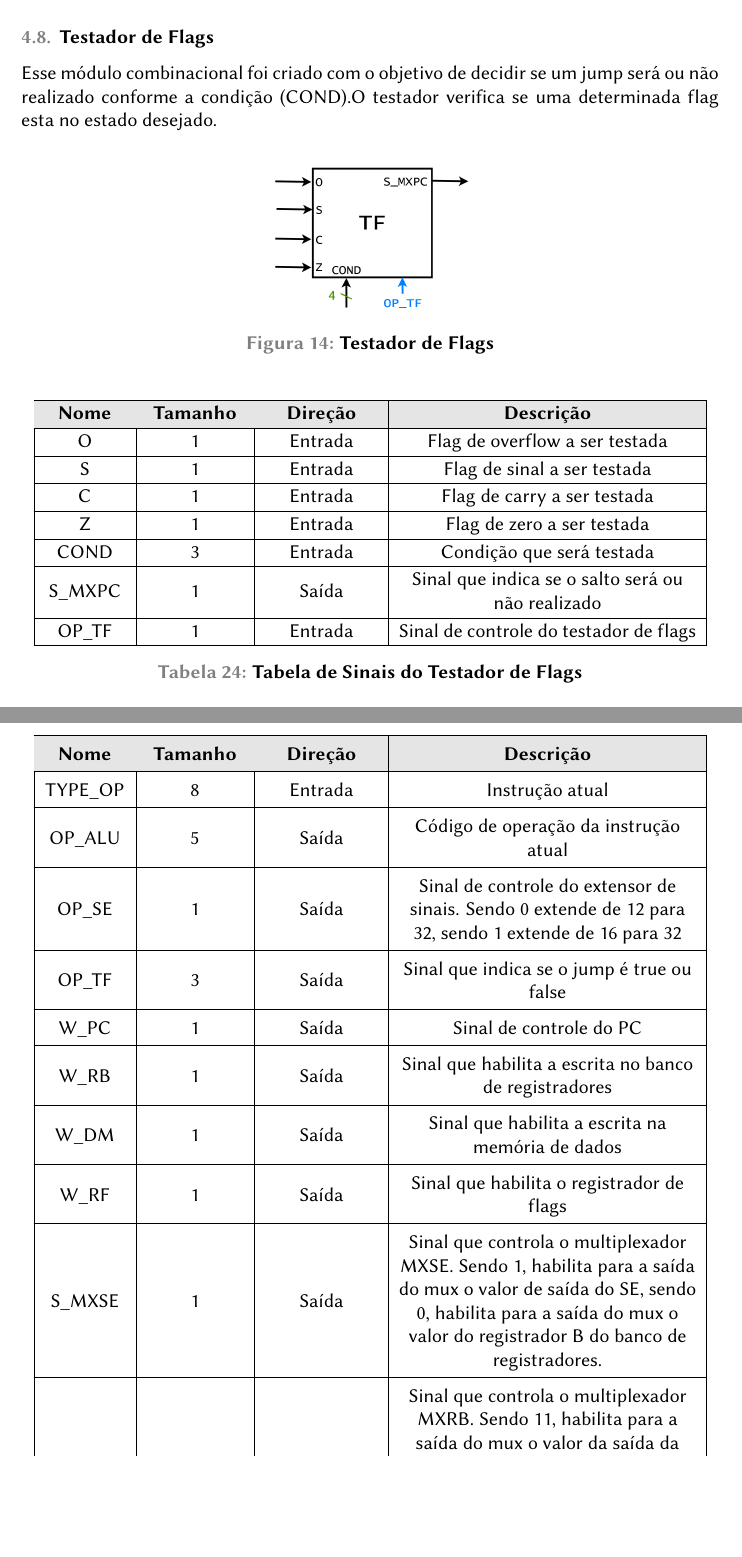
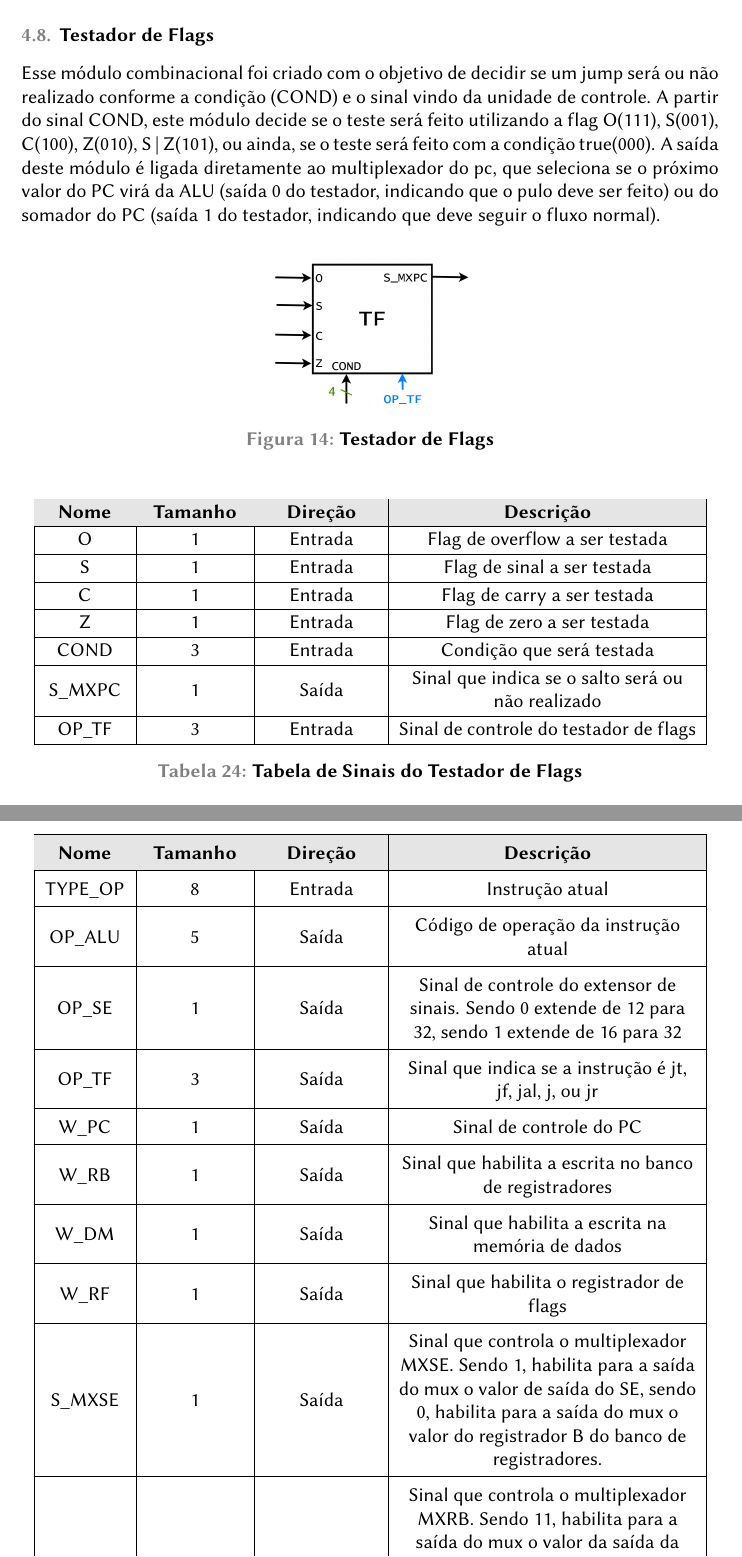
Before and after one commit to fabugo/lapidopacalamba, a LaTeX document (doc/pt_br_architecture.tex): two parts of pages 21 and 22 of 23, joined at a grey line, cut so that both start at the same text, the shorter picture padded with empty space. Compiled offline with pdfLaTeX.

Commit message:
alteração na descrição do testador de flags

```diff
--- a/doc/pt_br_architecture.tex
+++ b/doc/pt_br_architecture.tex
@@ -726,7 +726,7 @@ Responsável por armazenar os estados das flags Overflow, Carry, Sinal e Zero. E
 % fim
 
 \subsection{Testador de Flags}
-Esse módulo combinacional foi criado com o objetivo de decidir se um jump será ou não realizado conforme a condição (COND).O testador verifica se uma determinada flag esta no estado desejado.
+Esse módulo combinacional foi criado com o objetivo de decidir se um jump será ou não realizado conforme a condição (COND) e o sinal vindo da unidade de controle. A partir do sinal COND, este módulo decide se o teste será feito utilizando a flag O(111), S(001), C(100), Z(010), S | Z(101), ou ainda, se o teste será feito com a condição true(000). A saída deste módulo é ligada diretamente ao multiplexador do pc, que seleciona se o próximo valor do PC virá da ALU (saída 0 do testador, indicando que o pulo deve ser feito) ou do somador do PC (saída 1 do testador, indicando que deve seguir o fluxo normal).
 
 \begin{figure}[H]
 \centering
@@ -750,7 +750,7 @@ Esse módulo combinacional foi criado com o objetivo de decidir se um jump será
         COND &   3   & Entrada &Condição que será testada \\ \hline
         S\_MXPC  &   1   & Saída & Sinal que indica se o salto será ou não realizado \\
         \hline
-        OP\_TF & 1  &  Entrada  & Sinal de controle do testador de flags \\ \hline
+        OP\_TF & 3  &  Entrada  & Sinal de controle do testador de flags \\ \hline
     \end{tabular}
     \caption{Tabela de Sinais do Testador de Flags}
   \end{center}
@@ -777,7 +777,7 @@ Esse modelo de implementação tem melhor desempenho em relação ao modelo micr
     TYPE\_OP      &  8  & Entrada & Instrução atual \\ \hline
     OP\_ALU       &  5   & Saída   & Código de operação da instrução atual \\ \hline
     OP\_SE        &  1   & Saída   & Sinal de controle do extensor de sinais. Sendo 0 extende de 12 para 32, sendo 1 extende de 16 para 32 \\ \hline
-    OP\_TF        &  3   & Saída   & Sinal que indica se o jump é true ou false \\ \hline
+    OP\_TF        &  3   & Saída   & Sinal que indica se a instrução é jt, jf, jal, j, ou jr \\ \hline
     W\_PC         &  1   & Saída   & Sinal de controle do PC \\ \hline
     W\_RB         &  1   & Saída   & Sinal que habilita a escrita no banco de registradores \\ \hline
     W\_DM         &  1   & Saída   & Sinal que habilita a escrita na memória de dados \\ \hline
```
Also changed, not shown: doc/Documento de Arquitetura.pdf, doc/pt_br_architecture.tex (1 more changed lines).
